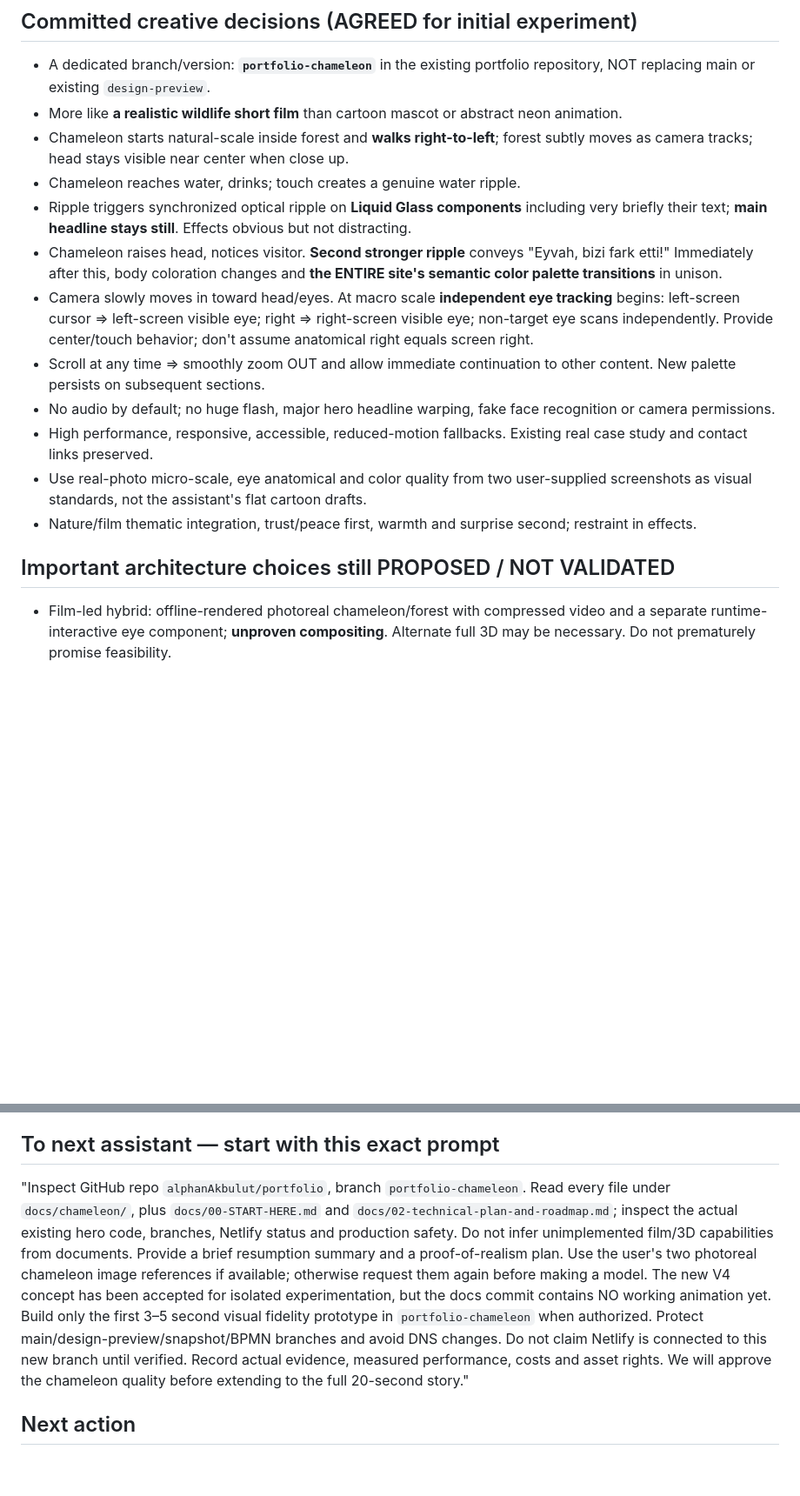
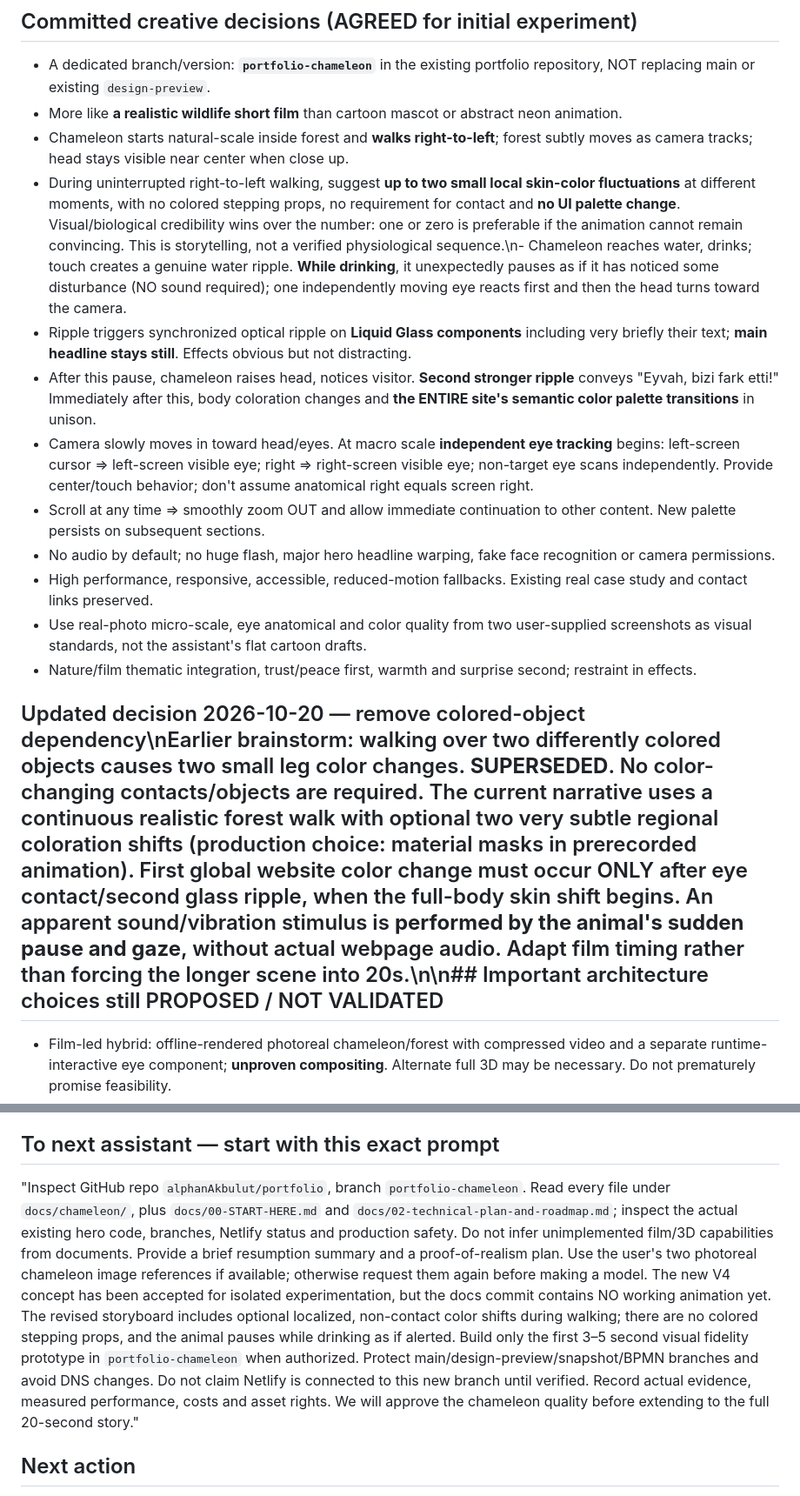
Before and after one commit to alphanAkbulut/portfolio, a Markdown page: docs/chameleon/05-resume-and-decisions.md, 2 parts joined by grey strips. Shown at 87% size. Drawn GitHub-style; blank space fills up the shorter version.

Commit message:
Refine Chameleon V4 story: natural walk, optional localized skin shifts, alert while drinking

```diff
--- a/docs/chameleon/05-resume-and-decisions.md
+++ b/docs/chameleon/05-resume-and-decisions.md
@@ -5,9 +5,9 @@ Date: 2026-10-20. Treat this as the canonical handoff. This file explicitly dist
 - A dedicated branch/version: **`portfolio-chameleon`** in the existing portfolio repository, NOT replacing main or existing `design-preview`.
 - More like **a realistic wildlife short film** than cartoon mascot or abstract neon animation.
 - Chameleon starts natural-scale inside forest and **walks right-to-left**; forest subtly moves as camera tracks; head stays visible near center when close up.
-- Chameleon reaches water, drinks; touch creates a genuine water ripple.
+- During uninterrupted right-to-left walking, suggest **up to two small local skin-color fluctuations** at different moments, with no colored stepping props, no requirement for contact and **no UI palette change**. Visual/biological credibility wins over the number: one or zero is preferable if the animation cannot remain convincing. This is storytelling, not a verified physiological sequence.\n- Chameleon reaches water, drinks; touch creates a genuine water ripple. **While drinking**, it unexpectedly pauses as if it has noticed some disturbance (NO sound required); one independently moving eye reacts first and then the head turns toward the camera.
 - Ripple triggers synchronized optical ripple on **Liquid Glass components** including very briefly their text; **main headline stays still**. Effects obvious but not distracting.
-- Chameleon raises head, notices visitor. **Second stronger ripple** conveys "Eyvah, bizi fark etti!" Immediately after this, body coloration changes and **the ENTIRE site's semantic color palette transitions** in unison.
+- After this pause, chameleon raises head, notices visitor. **Second stronger ripple** conveys "Eyvah, bizi fark etti!" Immediately after this, body coloration changes and **the ENTIRE site's semantic color palette transitions** in unison.
 - Camera slowly moves in toward head/eyes. At macro scale **independent eye tracking** begins: left-screen cursor => left-screen visible eye; right => right-screen visible eye; non-target eye scans independently. Provide center/touch behavior; don't assume anatomical right equals screen right.
 - Scroll at any time => smoothly zoom OUT and allow immediate continuation to other content. New palette persists on subsequent sections.
 - No audio by default; no huge flash, major hero headline warping, fake face recognition or camera permissions.
@@ -15,7 +15,7 @@ Date: 2026-10-20. Treat this as the canonical handoff. This file explicitly dist
 - Use real-photo micro-scale, eye anatomical and color quality from two user-supplied screenshots as visual standards, not the assistant's flat cartoon drafts.
 - Nature/film thematic integration, trust/peace first, warmth and surprise second; restraint in effects.
 
-## Important architecture choices still PROPOSED / NOT VALIDATED
+## Updated decision 2026-10-20 — remove colored-object dependency\nEarlier brainstorm: walking over two differently colored objects causes two small leg color changes. **SUPERSEDED**. No color-changing contacts/objects are required. The current narrative uses a continuous realistic forest walk with optional two very subtle regional coloration shifts (production choice: material masks in prerecorded animation). First global website color change must occur ONLY after eye contact/second glass ripple, when the full-body skin shift begins. An apparent sound/vibration stimulus is **performed by the animal's sudden pause and gaze**, without actual webpage audio. Adapt film timing rather than forcing the longer scene into 20s.\n\n## Important architecture choices still PROPOSED / NOT VALIDATED
 - Film-led hybrid: offline-rendered photoreal chameleon/forest with compressed video and a separate runtime-interactive eye component; **unproven compositing**. Alternate full 3D may be necessary. Do not prematurely promise feasibility.
 - Species, license and original photographic asset source unknown.
 - Forest Calm to Golden Curiosity are initial palette candidates, NOT definitive user approval. Exact transition hues should match accepted character material and readability.
@@ -24,7 +24,7 @@ Date: 2026-10-20. Treat this as the canonical handoff. This file explicitly dist
 - Need clarify only what is essential after initial feasibility proof; user does not want repeated speculative questionnaires.
 
 ## To next assistant — start with this exact prompt
-"Inspect GitHub repo `alphanAkbulut/portfolio`, branch `portfolio-chameleon`. Read every file under `docs/chameleon/`, plus `docs/00-START-HERE.md` and `docs/02-technical-plan-and-roadmap.md`; inspect the actual existing hero code, branches, Netlify status and production safety. Do not infer unimplemented film/3D capabilities from documents. Provide a brief resumption summary and a proof-of-realism plan. Use the user's two photoreal chameleon image references if available; otherwise request them again before making a model. The new V4 concept has been accepted for isolated experimentation, but the docs commit contains NO working animation yet. Build only the first 3–5 second visual fidelity prototype in `portfolio-chameleon` when authorized. Protect main/design-preview/snapshot/BPMN branches and avoid DNS changes. Do not claim Netlify is connected to this new branch until verified. Record actual evidence, measured performance, costs and asset rights. We will approve the chameleon quality before extending to the full 20-second story."
+"Inspect GitHub repo `alphanAkbulut/portfolio`, branch `portfolio-chameleon`. Read every file under `docs/chameleon/`, plus `docs/00-START-HERE.md` and `docs/02-technical-plan-and-roadmap.md`; inspect the actual existing hero code, branches, Netlify status and production safety. Do not infer unimplemented film/3D capabilities from documents. Provide a brief resumption summary and a proof-of-realism plan. Use the user's two photoreal chameleon image references if available; otherwise request them again before making a model. The new V4 concept has been accepted for isolated experimentation, but the docs commit contains NO working animation yet. The revised storyboard includes optional localized, non-contact color shifts during walking; there are no colored stepping props, and the animal pauses while drinking as if alerted. Build only the first 3–5 second visual fidelity prototype in `portfolio-chameleon` when authorized. Protect main/design-preview/snapshot/BPMN branches and avoid DNS changes. Do not claim Netlify is connected to this new branch until verified. Record actual evidence, measured performance, costs and asset rights. We will approve the chameleon quality before extending to the full 20-second story."
 
 ## Next action
 1. Verify current repo and read docs.
```
